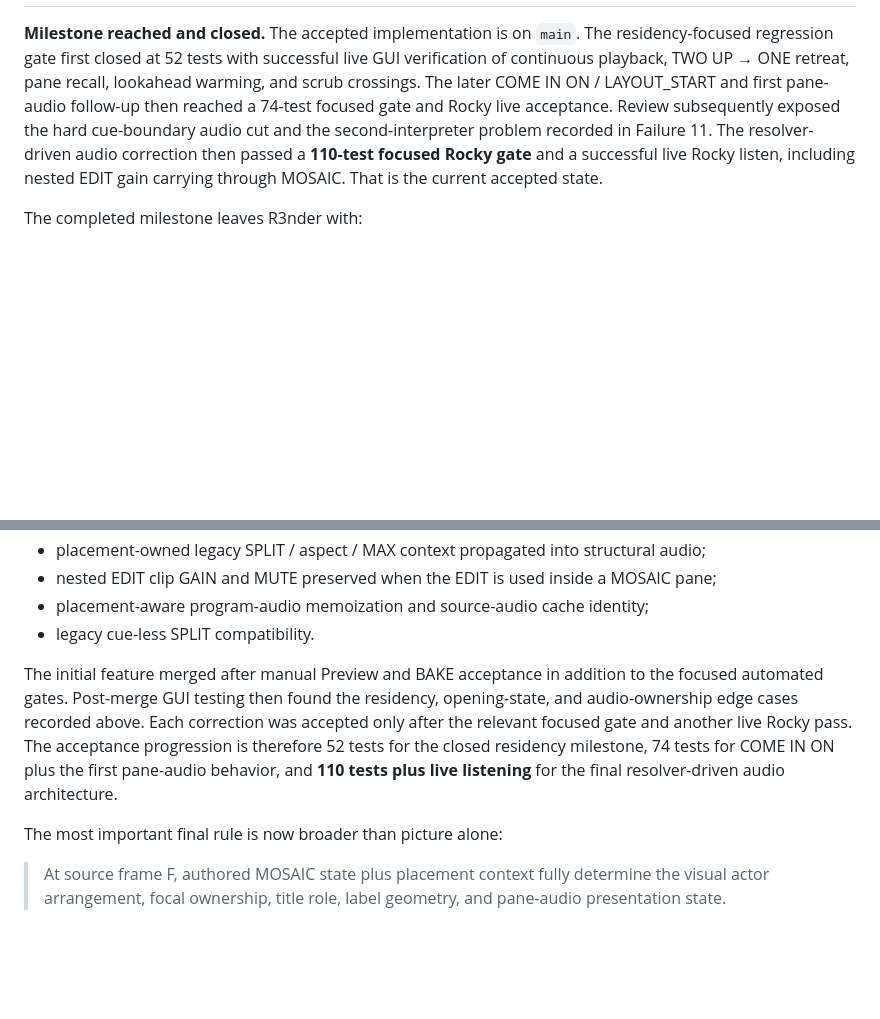
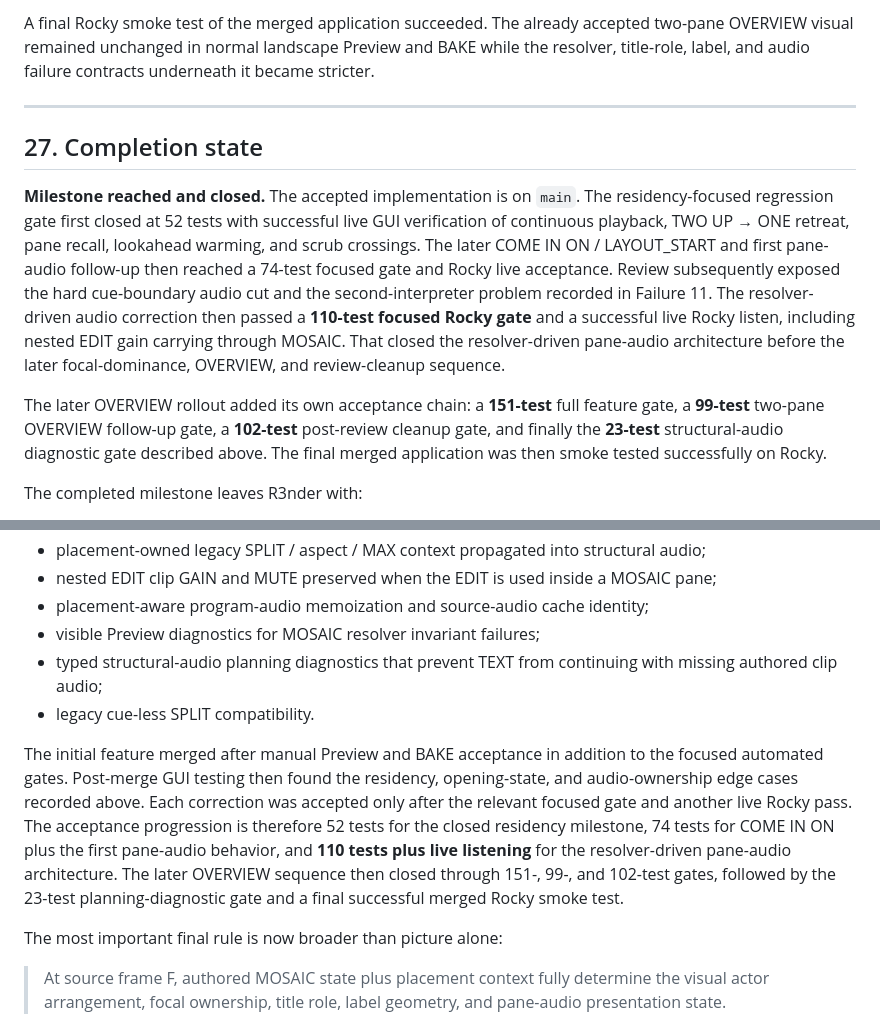
Before and after one commit to nathanfx330/R3nder-Pro, a Markdown page: docs/MOSAIC_LAYOUT_PROGRAM_JOURNEY.md, 2 parts joined by grey strips. GitHub-like rendering; blank space fills up the shorter version.

Commit message:
docs: close OVERVIEW review journey

```diff
--- a/docs/MOSAIC_LAYOUT_PROGRAM_JOURNEY.md
+++ b/docs/MOSAIC_LAYOUT_PROGRAM_JOURNEY.md
@@ -1351,3 +1448,11 @@ unrelated field.
+A final Rocky smoke test of the merged application succeeded. The already
+accepted two-pane OVERVIEW visual remained unchanged in normal landscape
+Preview and BAKE while the resolver, title-role, label, and audio failure
+contracts underneath it became stricter.
+
+---
+
+## 27. Completion state
 
 **Milestone reached and closed.** The accepted implementation is on `main`.
 The residency-focused regression gate first closed at 52 tests with successful
@@ -1357,8 +1462,15 @@ first pane-audio follow-up then reached a 74-test focused gate and Rocky live
 acceptance. Review subsequently exposed the hard cue-boundary audio cut and the
 second-interpreter problem recorded in Failure 11. The resolver-driven audio
 correction then passed a **110-test focused Rocky gate** and a successful live
-Rocky listen, including nested EDIT gain carrying through MOSAIC. That is the
-current accepted state.
+Rocky listen, including nested EDIT gain carrying through MOSAIC. That closed
+the resolver-driven pane-audio architecture before the later focal-dominance,
+OVERVIEW, and review-cleanup sequence.
+
+The later OVERVIEW rollout added its own acceptance chain: a **151-test** full
+feature gate, a **99-test** two-pane OVERVIEW follow-up gate, a **102-test**
+post-review cleanup gate, and finally the **23-test** structural-audio
+diagnostic gate described above. The final merged application was then smoke
+tested successfully on Rocky.
 
 The completed milestone leaves R3nder with:
 
@@ -1391,6 +1503,9 @@ The completed milestone leaves R3nder with:
 - placement-owned legacy SPLIT / aspect / MAX context propagated into structural audio;
 - nested EDIT clip GAIN and MUTE preserved when the EDIT is used inside a MOSAIC pane;
 - placement-aware program-audio memoization and source-audio cache identity;
+- visible Preview diagnostics for MOSAIC resolver invariant failures;
+- typed structural-audio planning diagnostics that prevent TEXT from
+  continuing with missing authored clip audio;
 - legacy cue-less SPLIT compatibility.
 
 The initial feature merged after manual Preview and BAKE acceptance in addition
@@ -1399,8 +1514,10 @@ opening-state, and audio-ownership edge cases recorded above. Each correction
 was accepted only after the relevant focused gate and another live Rocky pass.
 The acceptance progression is therefore 52 tests for the closed residency
 milestone, 74 tests for COME IN ON plus the first pane-audio behavior, and
-**110 tests plus live listening** for the final resolver-driven audio
-architecture.
+**110 tests plus live listening** for the resolver-driven pane-audio
+architecture. The later OVERVIEW sequence then closed through 151-, 99-, and
+102-test gates, followed by the 23-test planning-diagnostic gate and a final
+successful merged Rocky smoke test.
 
 The most important final rule is now broader than picture alone:
 
```
Also changed, not shown: other parts of docs/MOSAIC_LAYOUT_PROGRAM_JOURNEY.md (+98 -1 lines).
